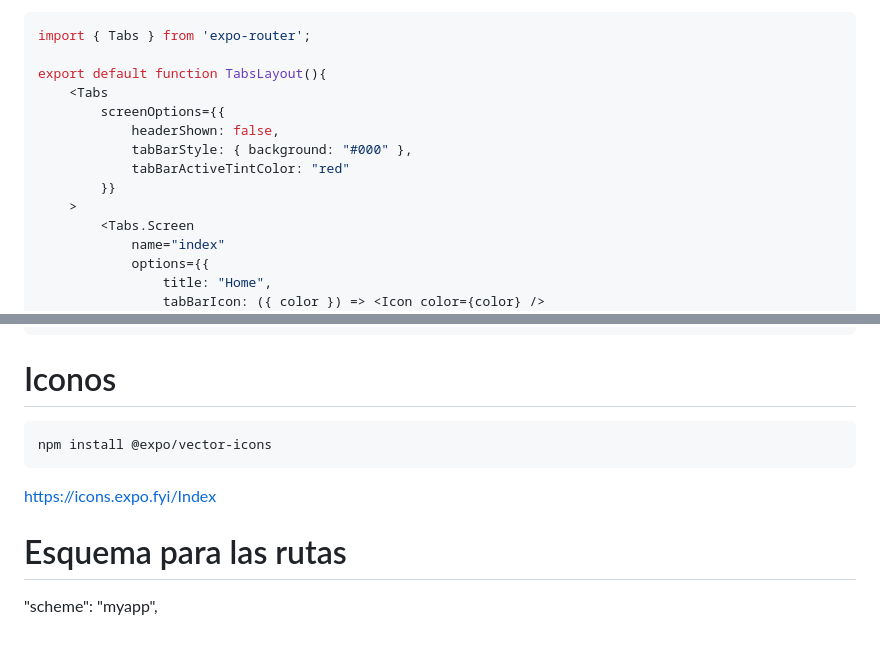
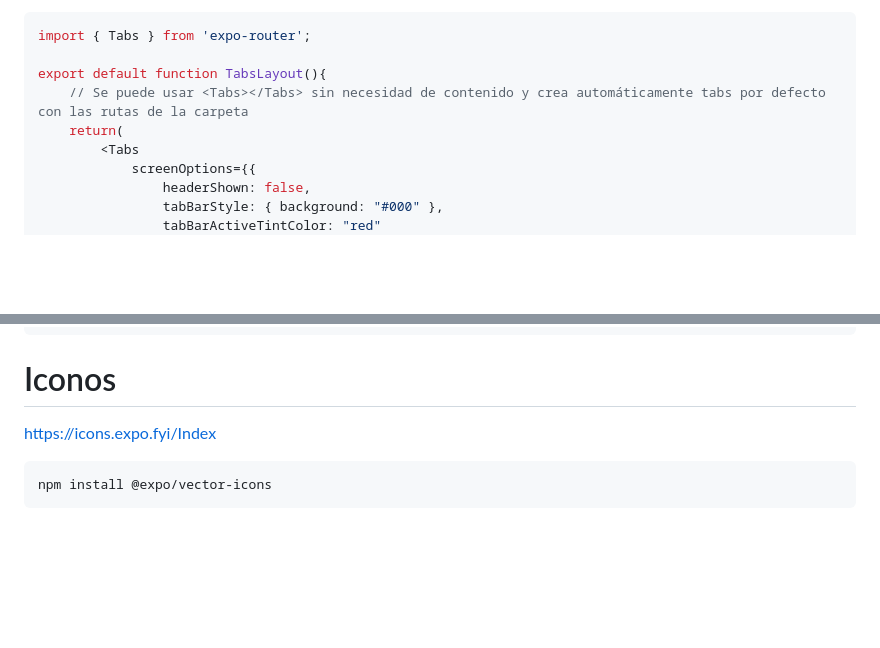
Before and after one commit to ManuelDeAlba/curso-react-native, a Markdown page: README.md, 2 parts joined by grey strips. Rendered like a GitHub page; blank space fills up the shorter version.

```diff
--- a/README.md
+++ b/README.md
@@ -183,16 +212,11 @@ Mostrar las dos rutas de la carpeta tabs
 import { Tabs } from 'expo-router';
 
 export default function TabsLayout(){
-    <Tabs
-        screenOptions={{
-            headerShown: false,
-            tabBarStyle: { background: "#000" },
-            tabBarActiveTintColor: "red"
-        }}
-    >
-        <Tabs.Screen
-            name="index"
-            options={{
-                title: "Home",
-                tabBarIcon: ({ color }) => <Icon color={color} />
+    // Se puede usar <Tabs></Tabs> sin necesidad de contenido y crea automáticamente tabs por defecto con las rutas de la carpeta
+    return(
+        <Tabs
+            screenOptions={{
+                headerShown: false,
+                tabBarStyle: { background: "#000" },
+                tabBarActiveTintColor: "red"
             }}
@@ -210,11 +242,6 @@ export default function TabsLayout(){
 
 # Iconos
 
-    npm install @expo/vector-icons
-
 https://icons.expo.fyi/Index
 
-
-# Esquema para las rutas
-
-"scheme": "myapp",
+    npm install @expo/vector-icons
```
Also changed, not shown: other parts of README.md (+55 -18 lines).
